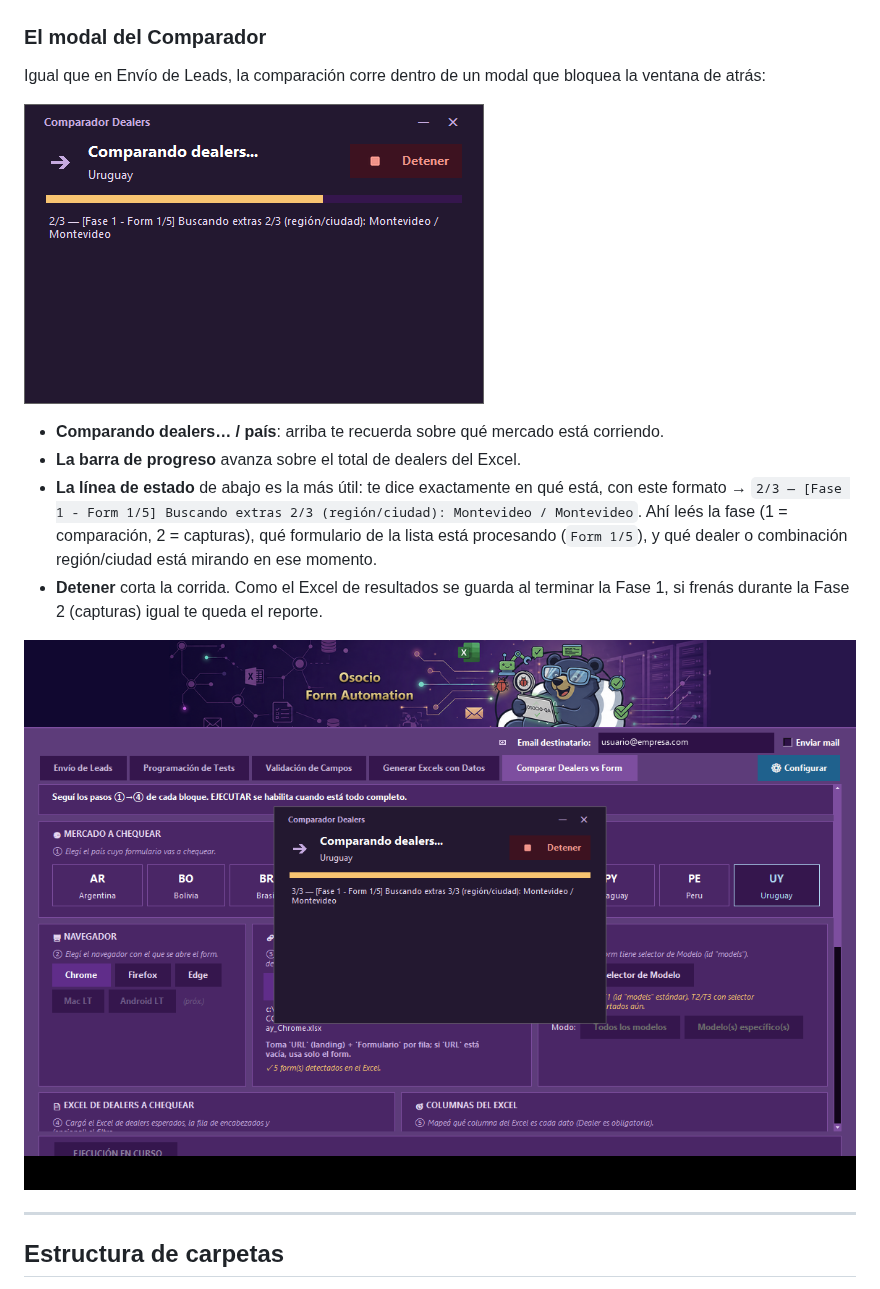
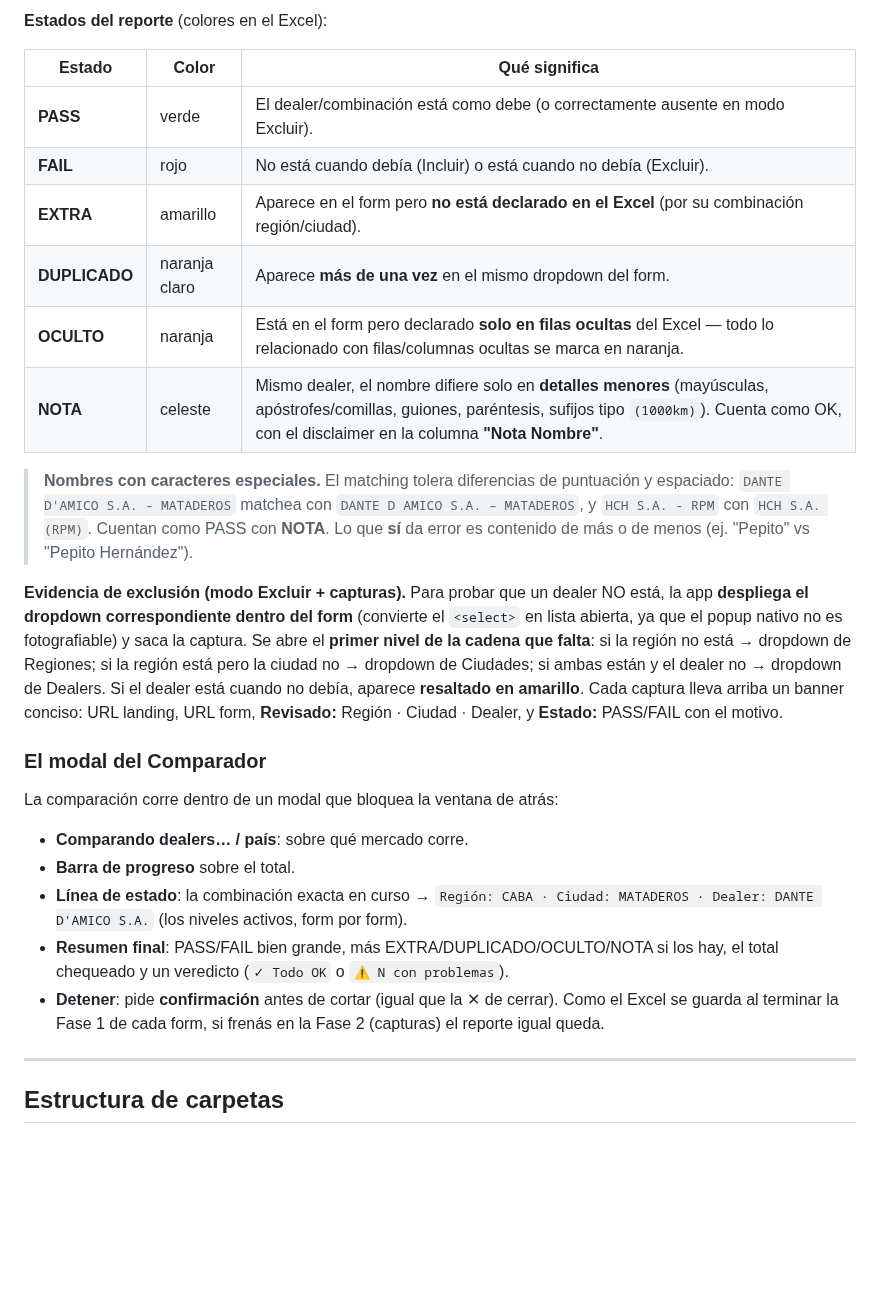
Before and after one commit to ElianZas2-MRM/Ocioso_Update, a Markdown page: README.md, the part around one of its changes. GitHub-like rendering; blank space fills up the shorter version.

```diff
--- a/README.md
+++ b/README.md
@@ -326,16 +325,27 @@ La pestaña está organizada en bloques con una **mini-guía numerada (①→⑤
+**Estados del reporte** (colores en el Excel):
+
+| Estado | Color | Qué significa |
+|---|---|---|
+| **PASS** | verde | El dealer/combinación está como debe (o correctamente ausente en modo Excluir). |
+| **FAIL** | rojo | No está cuando debía (Incluir) o está cuando no debía (Excluir). |
+| **EXTRA** | amarillo | Aparece en el form pero **no está declarado en el Excel** (por su combinación región/ciudad). |
+| **DUPLICADO** | naranja claro | Aparece **más de una vez** en el mismo dropdown del form. |
+| **OCULTO** | naranja | Está en el form pero declarado **solo en filas ocultas** del Excel — todo lo relacionado con filas/columnas ocultas se marca en naranja. |
+| **NOTA** | celeste | Mismo dealer, el nombre difiere solo en **detalles menores** (mayúsculas, apóstrofes/comillas, guiones, paréntesis, sufijos tipo `(1000km)`). Cuenta como OK, con el disclaimer en la columna **"Nota Nombre"**. |
+
+> **Nombres con caracteres especiales.** El matching tolera diferencias de puntuación y espaciado: `DANTE D'AMICO S.A. - MATADEROS` matchea con `DANTE D AMICO S.A. – MATADEROS`, y `HCH S.A. - RPM` con `HCH S.A. (RPM)`. Cuentan como PASS con **NOTA**. Lo que **sí** da error es contenido de más o de menos (ej. "Pepito" vs "Pepito Hernández").
+
+**Evidencia de exclusión (modo Excluir + capturas).** Para probar que un dealer NO está, la app **despliega el dropdown correspondiente dentro del form** (convierte el `<select>` en lista abierta, ya que el popup nativo no es fotografiable) y saca la captura. Se abre el **primer nivel de la cadena que falta**: si la región no está → dropdown de Regiones; si la región está pero la ciudad no → dropdown de Ciudades; si ambas están y el dealer no → dropdown de Dealers. Si el dealer está cuando no debía, aparece **resaltado en amarillo**. Cada captura lleva arriba un banner conciso: URL landing, URL form, **Revisado:** Región · Ciudad · Dealer, y **Estado:** PASS/FAIL con el motivo.
 
 ### El modal del Comparador
 
-Igual que en Envío de Leads, la comparación corre dentro de un modal que bloquea la ventana de atrás:
+La comparación corre dentro de un modal que bloquea la ventana de atrás:
 
-![Modal del Comparador](Asset/screenshots/18_modal_comparador.png)
-
-- **Comparando dealers… / país**: arriba te recuerda sobre qué mercado está corriendo.
-- **La barra de progreso** avanza sobre el total de dealers del Excel.
-- **La línea de estado** de abajo es la más útil: te dice exactamente en qué está, con este formato → `2/3 — [Fase 1 - Form 1/5] Buscando extras 2/3 (región/ciudad): Montevideo / Montevideo`. Ahí leés la fase (1 = comparación, 2 = capturas), qué formulario de la lista está procesando (`Form 1/5`), y qué dealer o combinación región/ciudad está mirando en ese momento.
-- **Detener** corta la corrida. Como el Excel de resultados se guarda al terminar la Fase 1, si frenás durante la Fase 2 (capturas) igual te queda el reporte.
-
-![Modal del Comparador sobre la app](Asset/screenshots/19_modal_comparador_sobre_app.png)
+- **Comparando dealers… / país**: sobre qué mercado corre.
+- **Barra de progreso** sobre el total.
+- **Línea de estado**: la combinación exacta en curso → `Región: CABA · Ciudad: MATADEROS · Dealer: DANTE D'AMICO S.A.` (los niveles activos, form por form).
+- **Resumen final**: PASS/FAIL bien grande, más EXTRA/DUPLICADO/OCULTO/NOTA si los hay, el total chequeado y un veredicto (`✓ Todo OK` o `⚠ N con problemas`).
+- **Detener**: pide **confirmación** antes de cortar (igual que la ✕ de cerrar). Como el Excel se guarda al terminar la Fase 1 de cada form, si frenás en la Fase 2 (capturas) el reporte igual queda.
 
 ---
 
```
Also changed, not shown: other parts of README.md (+28 -29 lines), Asset/screenshots/30_dealers_tab_top.png (added), Asset/screenshots/31_dealers_tab_mid.png (added), 1 other file.
